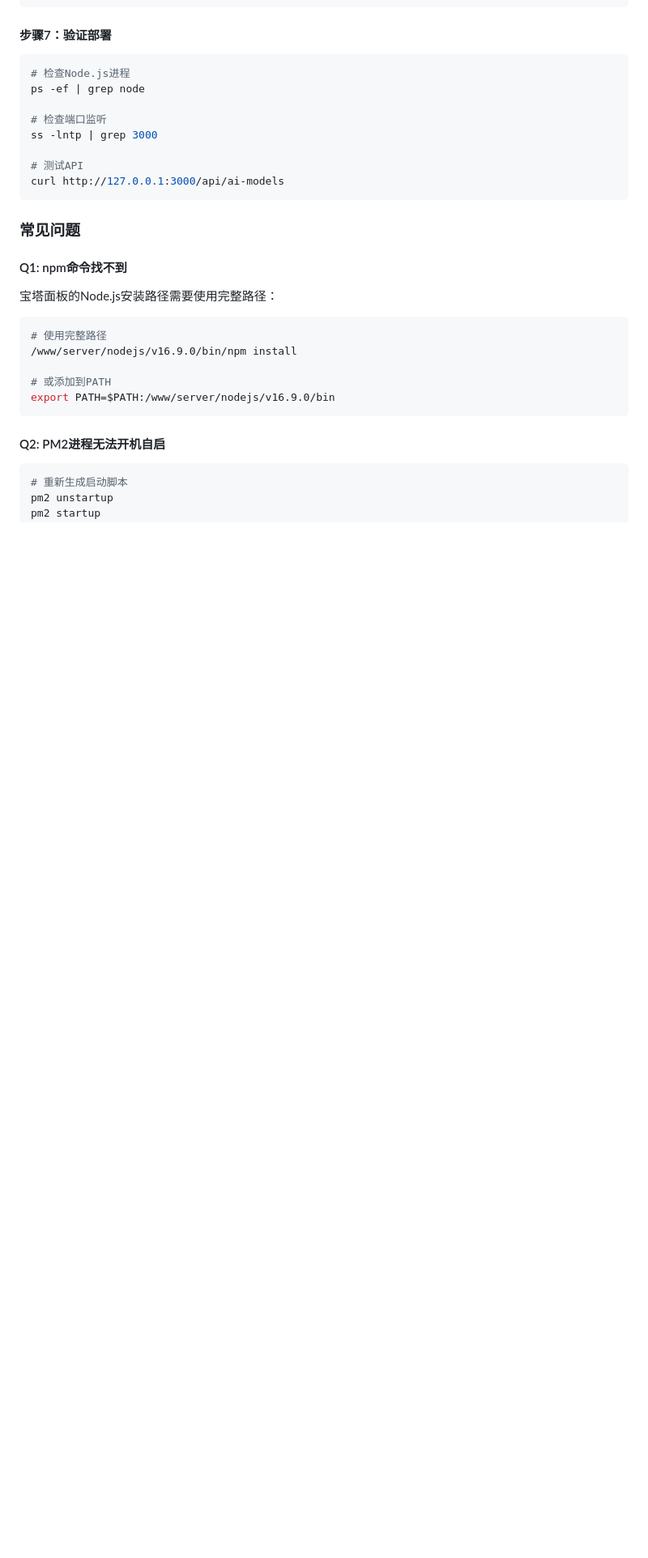
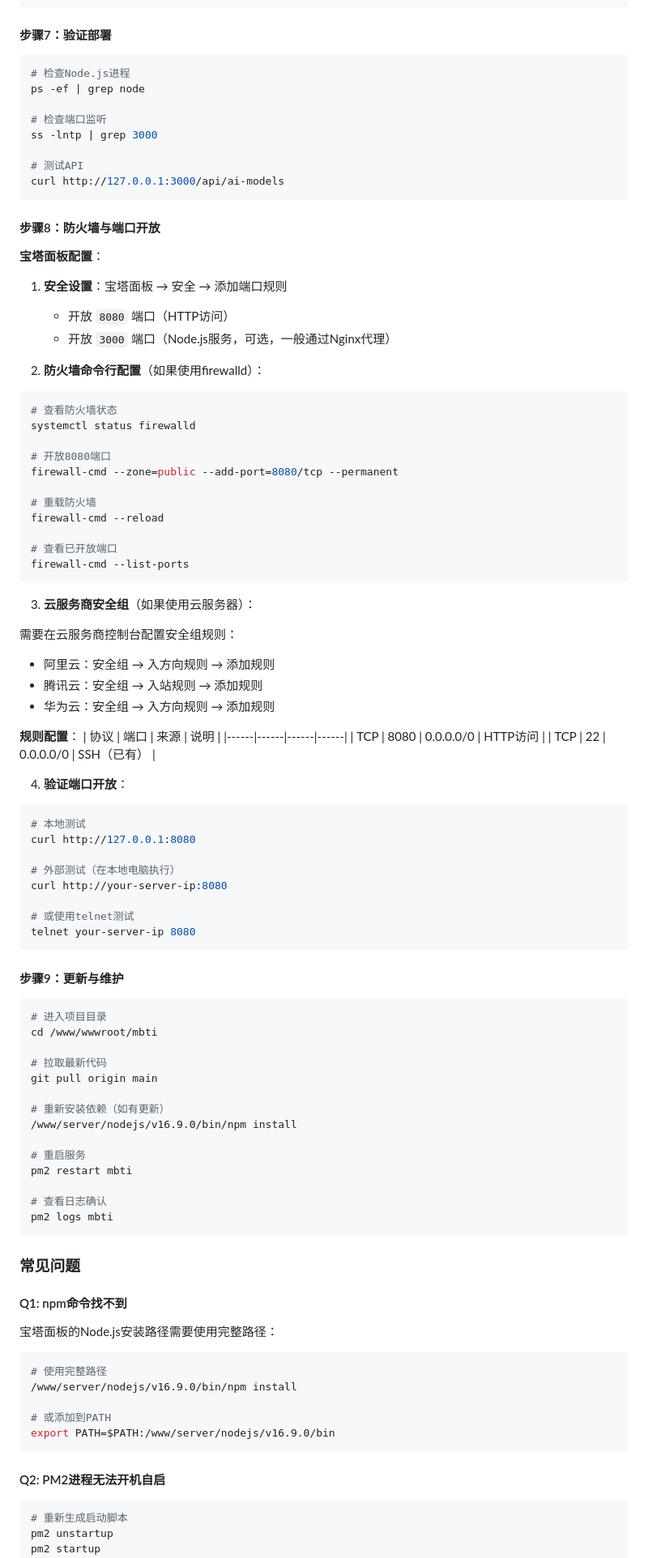
Before and after one commit to asdjglze/OPTI-Otherworldly_Personality_Type_Indicator, a Markdown page: README.md, the part around one of its changes. Shown at 81% size. Drawn GitHub-style; blank space fills up the shorter version.

Commit message:
docs: 添加防火墙端口开放、云服务商安全组、更新维护指南

````diff
--- a/README.md
+++ b/README.md
@@ -764,6 +764,75 @@ ss -lntp | grep 3000
 curl http://127.0.0.1:3000/api/ai-models
 ```
 
+#### 步骤8：防火墙与端口开放
+
+**宝塔面板配置**：
+
+1. **安全设置**：宝塔面板 → 安全 → 添加端口规则
+   - 开放 `8080` 端口（HTTP访问）
+   - 开放 `3000` 端口（Node.js服务，可选，一般通过Nginx代理）
+
+2. **防火墙命令行配置**（如果使用firewalld）：
+
+```bash
+# 查看防火墙状态
+systemctl status firewalld
+
+# 开放8080端口
+firewall-cmd --zone=public --add-port=8080/tcp --permanent
+
+# 重载防火墙
+firewall-cmd --reload
+
+# 查看已开放端口
+firewall-cmd --list-ports
+```
+
+3. **云服务商安全组**（如果使用云服务器）：
+
+需要在云服务商控制台配置安全组规则：
+- 阿里云：安全组 → 入方向规则 → 添加规则
+- 腾讯云：安全组 → 入站规则 → 添加规则
+- 华为云：安全组 → 入方向规则 → 添加规则
+
+**规则配置**：
+| 协议 | 端口 | 来源 | 说明 |
+|------|------|------|------|
+| TCP | 8080 | 0.0.0.0/0 | HTTP访问 |
+| TCP | 22 | 0.0.0.0/0 | SSH（已有） |
+
+4. **验证端口开放**：
+
+```bash
+# 本地测试
+curl http://127.0.0.1:8080
+
+# 外部测试（在本地电脑执行）
+curl http://your-server-ip:8080
+
+# 或使用telnet测试
+telnet your-server-ip 8080
+```
+
+#### 步骤9：更新与维护
+
+```bash
+# 进入项目目录
+cd /www/wwwroot/mbti
+
+# 拉取最新代码
+git pull origin main
+
+# 重新安装依赖（如有更新）
+/www/server/nodejs/v16.9.0/bin/npm install
+
+# 重启服务
+pm2 restart mbti
+
+# 查看日志确认
+pm2 logs mbti
+```
+
 ### 常见问题
 
 #### Q1: npm命令找不到
````
Also changed, not shown: other parts of README.md (+24 -0 lines).
